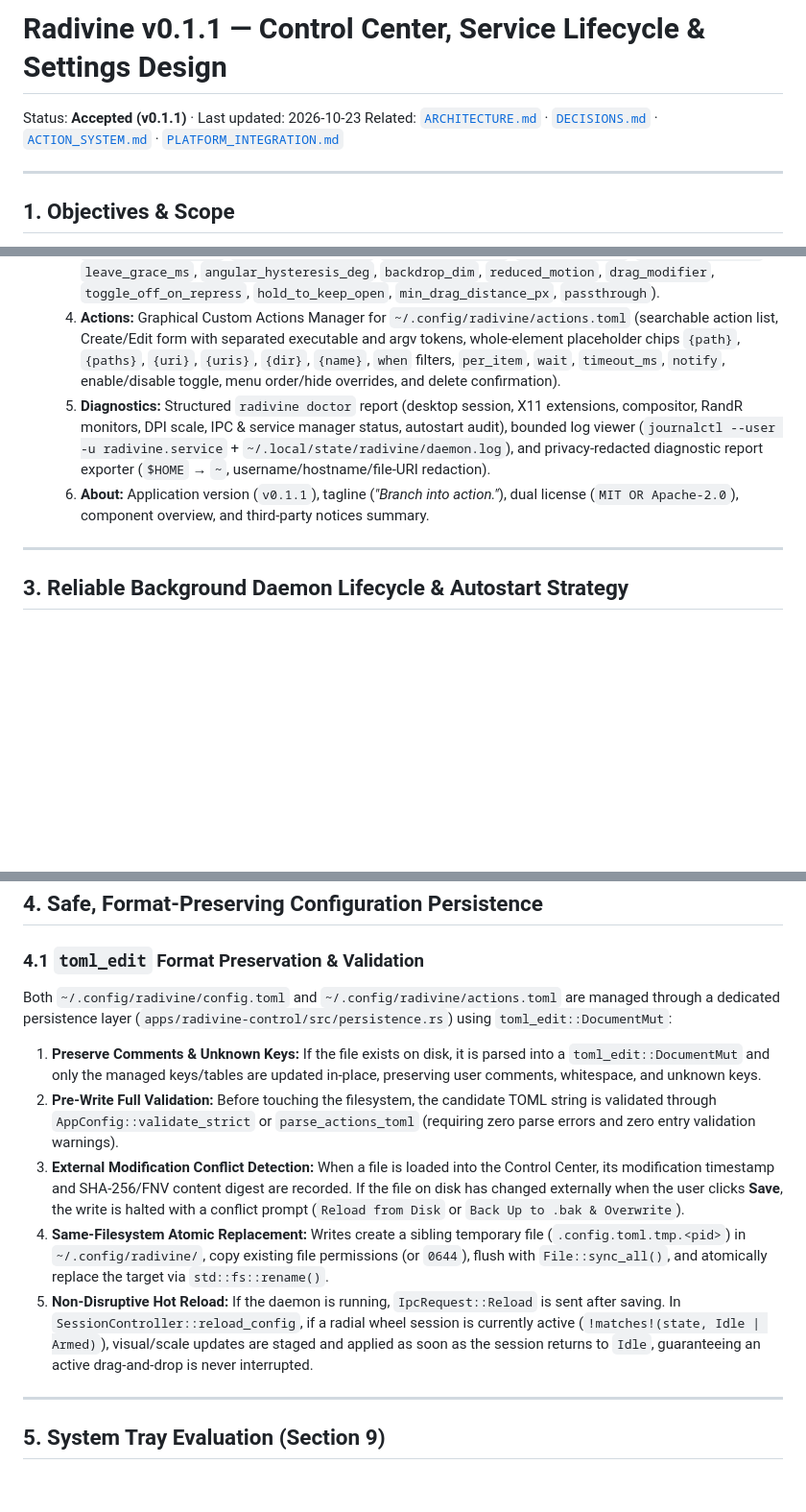
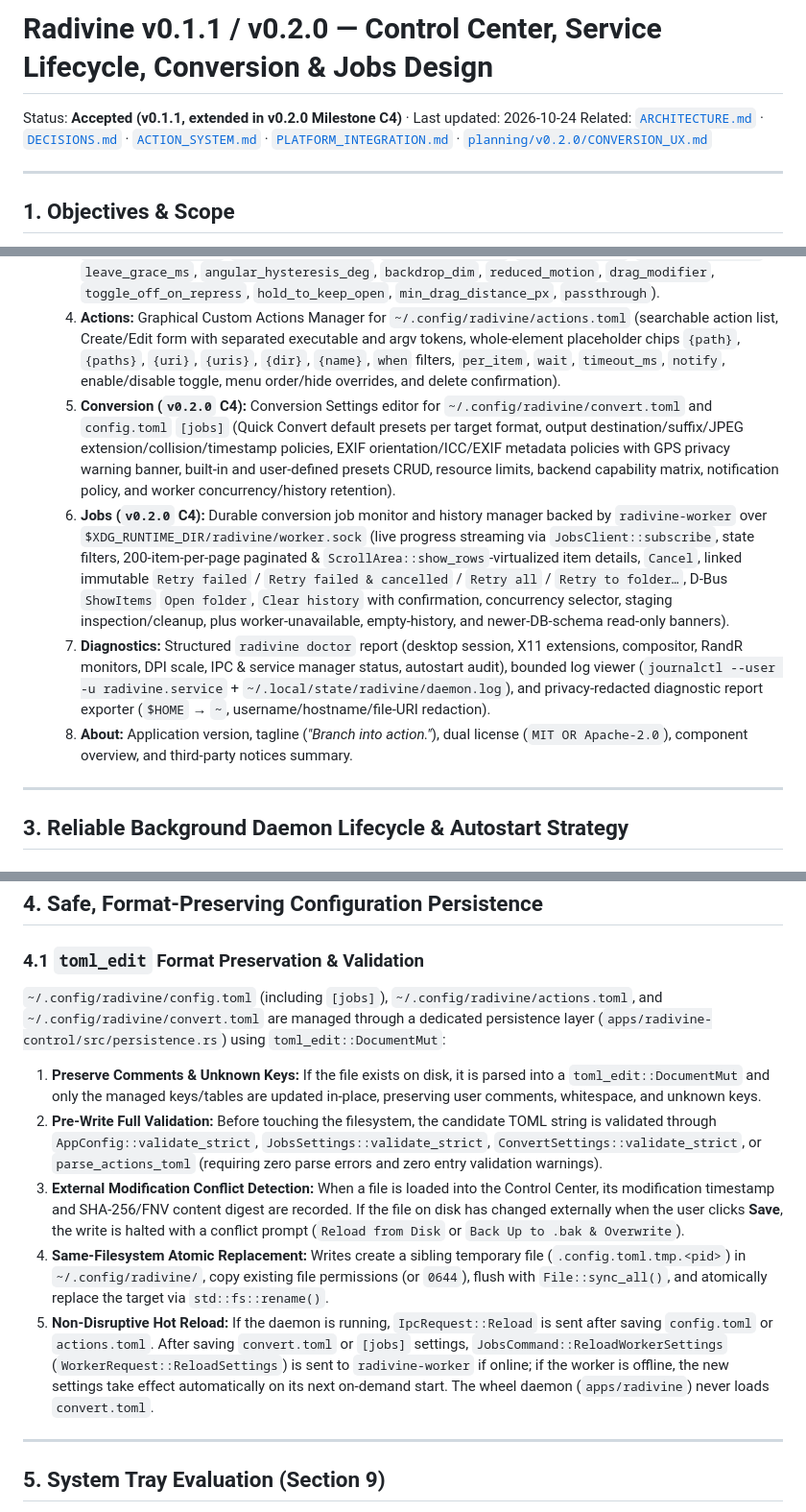
Before and after one commit to marawan6569/Radivine, a Markdown page: docs/CONTROL_CENTER_DESIGN.md, 3 parts joined by grey strips. Shown at 96% size. Drawn GitHub-style; blank space fills up the shorter version.

Commit message:
docs: update CONTROL_CENTER_DESIGN.md, ACTION_SYSTEM.md, and add Milestone C4 test report

```diff
--- a/docs/CONTROL_CENTER_DESIGN.md
+++ b/docs/CONTROL_CENTER_DESIGN.md
@@ -1,7 +1,7 @@
-# Radivine v0.1.1 — Control Center, Service Lifecycle & Settings Design
+# Radivine v0.1.1 / v0.2.0 — Control Center, Service Lifecycle, Conversion & Jobs Design
 
-Status: **Accepted (v0.1.1)** · Last updated: 2026-10-23
-Related: [`ARCHITECTURE.md`](ARCHITECTURE.md) · [`DECISIONS.md`](DECISIONS.md) · [`ACTION_SYSTEM.md`](ACTION_SYSTEM.md) · [`PLATFORM_INTEGRATION.md`](PLATFORM_INTEGRATION.md)
+Status: **Accepted (v0.1.1, extended in v0.2.0 Milestone C4)** · Last updated: 2026-10-24
+Related: [`ARCHITECTURE.md`](ARCHITECTURE.md) · [`DECISIONS.md`](DECISIONS.md) · [`ACTION_SYSTEM.md`](ACTION_SYSTEM.md) · [`PLATFORM_INTEGRATION.md`](PLATFORM_INTEGRATION.md) · [`planning/v0.2.0/CONVERSION_UX.md`](planning/v0.2.0/CONVERSION_UX.md)
 
 ---
 
@@ -64,8 +68,10 @@ flowchart LR
   2. **General:** Launch at Login toggle, startup method & conflict resolver, Appearance (`Dark`, `Light`, `Follow System` + UI Scale), Notifications, File Preview defaults (`head_lines`, `tail_lines`), and configuration file management (`Open Config Folder`, `Reload Daemon`, `Restore Defaults`).
   3. **Wheel:** Approved branching radial wheel parameters (`root_inner_radius`, `root_outer_radius`, `child_inner_radius`, `child_outer_radius`, `child_offset_gap`, `hover_dwell_ms`, `submenu_grace_ms`, `leave_grace_ms`, `angular_hysteresis_deg`, `backdrop_dim`, `reduced_motion`, `drag_modifier`, `toggle_off_on_repress`, `hold_to_keep_open`, `min_drag_distance_px`, `passthrough`).
   4. **Actions:** Graphical Custom Actions Manager for `~/.config/radivine/actions.toml` (searchable action list, Create/Edit form with separated executable and argv tokens, whole-element placeholder chips `{path}`, `{paths}`, `{uri}`, `{uris}`, `{dir}`, `{name}`, `when` filters, `per_item`, `wait`, `timeout_ms`, `notify`, enable/disable toggle, menu order/hide overrides, and delete confirmation).
-  5. **Diagnostics:** Structured `radivine doctor` report (desktop session, X11 extensions, compositor, RandR monitors, DPI scale, IPC & service manager status, autostart audit), bounded log viewer (`journalctl --user -u radivine.service` + `~/.local/state/radivine/daemon.log`), and privacy-redacted diagnostic report exporter (`$HOME` → `~`, username/hostname/file-URI redaction).
-  6. **About:** Application version (`v0.1.1`), tagline (*"Branch into action."*), dual license (`MIT OR Apache-2.0`), component overview, and third-party notices summary.
+  5. **Conversion (`v0.2.0` C4):** Conversion Settings editor for `~/.config/radivine/convert.toml` and `config.toml` `[jobs]` (Quick Convert default presets per target format, output destination/suffix/JPEG extension/collision/timestamp policies, EXIF orientation/ICC/EXIF metadata policies with GPS privacy warning banner, built-in and user-defined presets CRUD, resource limits, backend capability matrix, notification policy, and worker concurrency/history retention).
+  6. **Jobs (`v0.2.0` C4):** Durable conversion job monitor and history manager backed by `radivine-worker` over `$XDG_RUNTIME_DIR/radivine/worker.sock` (live progress streaming via `JobsClient::subscribe`, state filters, 200-item-per-page paginated & `ScrollArea::show_rows`-virtualized item details, `Cancel`, linked immutable `Retry failed` / `Retry failed & cancelled` / `Retry all` / `Retry to folder…`, D-Bus `ShowItems` `Open folder`, `Clear history` with confirmation, concurrency selector, staging inspection/cleanup, plus worker-unavailable, empty-history, and newer-DB-schema read-only banners).
+  7. **Diagnostics:** Structured `radivine doctor` report (desktop session, X11 extensions, compositor, RandR monitors, DPI scale, IPC & service manager status, autostart audit), bounded log viewer (`journalctl --user -u radivine.service` + `~/.local/state/radivine/daemon.log`), and privacy-redacted diagnostic report exporter (`$HOME` → `~`, username/hostname/file-URI redaction).
+  8. **About:** Application version, tagline (*"Branch into action."*), dual license (`MIT OR Apache-2.0`), component overview, and third-party notices summary.
 
 ---
 
@@ -134,12 +140,12 @@ When `systemd --user` is unavailable (e.g., non-systemd distributions or isolate
 
 ### 4.1 `toml_edit` Format Preservation & Validation
 
-Both `~/.config/radivine/config.toml` and `~/.config/radivine/actions.toml` are managed through a dedicated persistence layer (`apps/radivine-control/src/persistence.rs`) using `toml_edit::DocumentMut`:
+`~/.config/radivine/config.toml` (including `[jobs]`), `~/.config/radivine/actions.toml`, and `~/.config/radivine/convert.toml` are managed through a dedicated persistence layer (`apps/radivine-control/src/persistence.rs`) using `toml_edit::DocumentMut`:
 1. **Preserve Comments & Unknown Keys:** If the file exists on disk, it is parsed into a `toml_edit::DocumentMut` and only the managed keys/tables are updated in-place, preserving user comments, whitespace, and unknown keys.
-2. **Pre-Write Full Validation:** Before touching the filesystem, the candidate TOML string is validated through `AppConfig::validate_strict` or `parse_actions_toml` (requiring zero parse errors and zero entry validation warnings).
+2. **Pre-Write Full Validation:** Before touching the filesystem, the candidate TOML string is validated through `AppConfig::validate_strict`, `JobsSettings::validate_strict`, `ConvertSettings::validate_strict`, or `parse_actions_toml` (requiring zero parse errors and zero entry validation warnings).
 3. **External Modification Conflict Detection:** When a file is loaded into the Control Center, its modification timestamp and SHA-256/FNV content digest are recorded. If the file on disk has changed externally when the user clicks **Save**, the write is halted with a conflict prompt (`Reload from Disk` or `Back Up to .bak & Overwrite`).
 4. **Same-Filesystem Atomic Replacement:** Writes create a sibling temporary file (`.config.toml.tmp.<pid>`) in `~/.config/radivine/`, copy existing file permissions (or `0644`), flush with `File::sync_all()`, and atomically replace the target via `std::fs::rename()`.
-5. **Non-Disruptive Hot Reload:** If the daemon is running, `IpcRequest::Reload` is sent after saving. In `SessionController::reload_config`, if a radial wheel session is currently active (`!matches!(state, Idle | Armed)`), visual/scale updates are staged and applied as soon as the session returns to `Idle`, guaranteeing an active drag-and-drop is never interrupted.
+5. **Non-Disruptive Hot Reload:** If the daemon is running, `IpcRequest::Reload` is sent after saving `config.toml` or `actions.toml`. After saving `convert.toml` or `[jobs]` settings, `JobsCommand::ReloadWorkerSettings` (`WorkerRequest::ReloadSettings`) is sent to `radivine-worker` if online; if the worker is offline, the new settings take effect automatically on its next on-demand start. The wheel daemon (`apps/radivine`) never loads `convert.toml`.
 
 ---
 
```
Also changed, not shown: other parts of docs/CONTROL_CENTER_DESIGN.md (+7 -3 lines), docs/ACTION_SYSTEM.md (+13 -0 lines), docs/test-reports/C4.md (added, +146 -0 lines).
